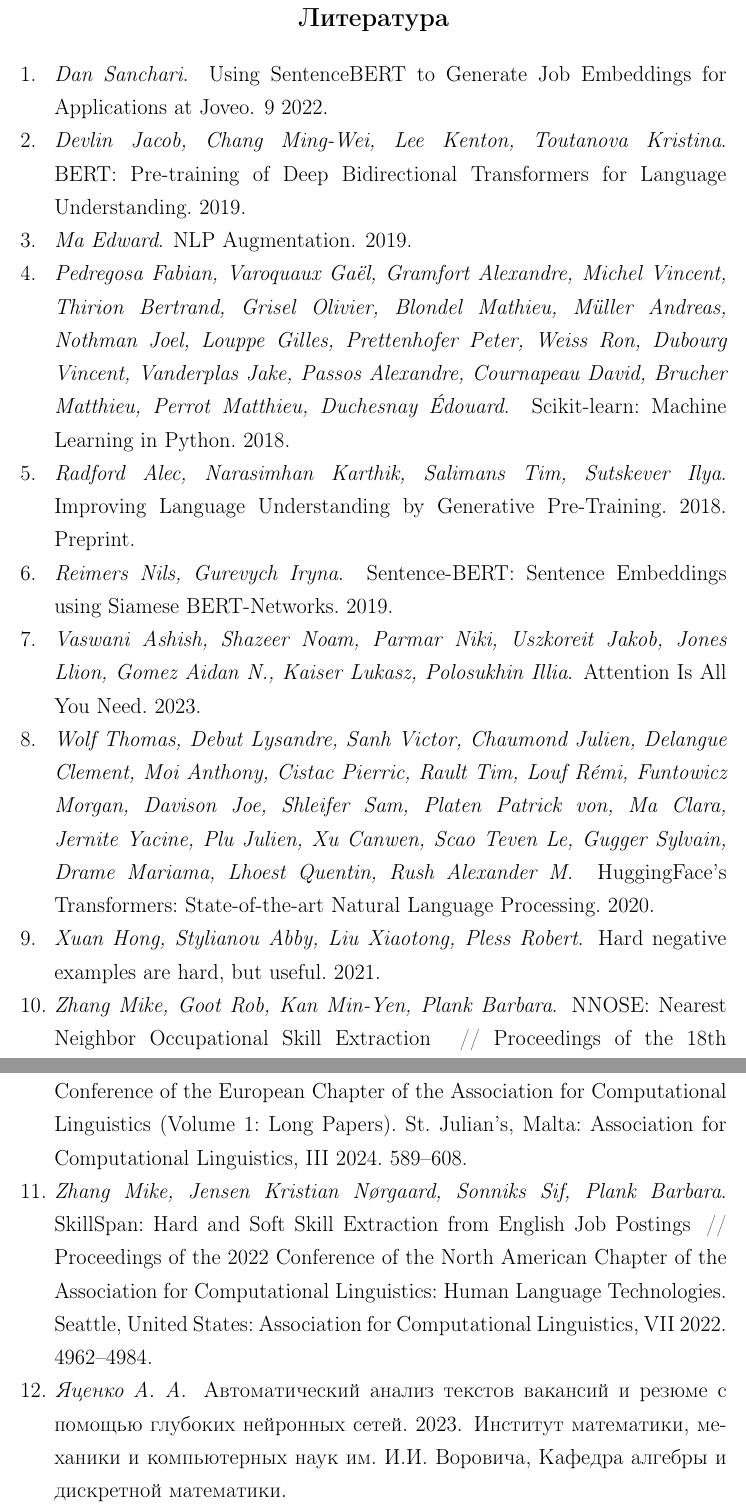
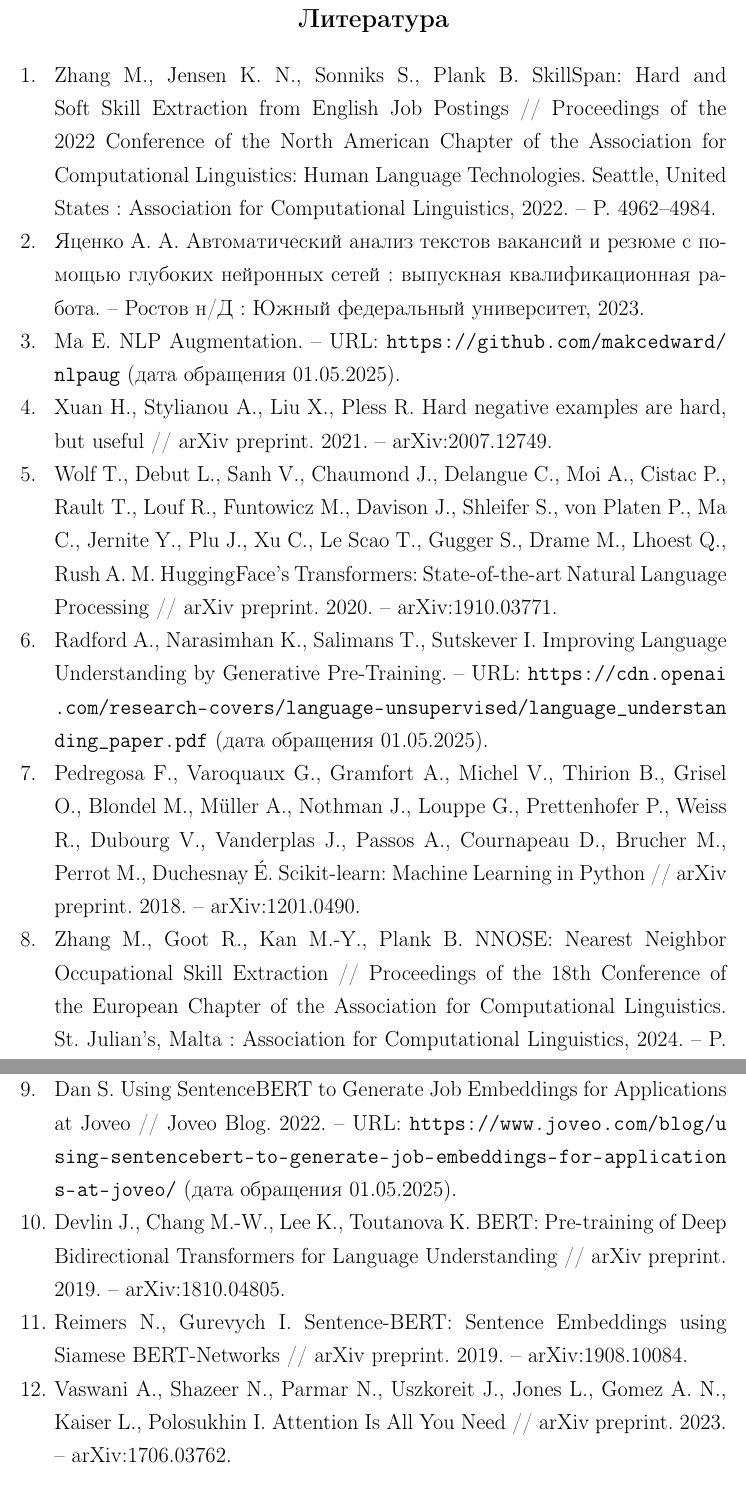
Before and after one commit to elia-morrison/masters_thesis, a LaTeX document (main.tex): two parts of pages 41 and 42 of 45, joined at a grey line, cut so that both start at the same text. Compiled offline with pdfLaTeX.

Commit message:
format references

```diff
--- a/main.tex
+++ b/main.tex
@@ -14,6 +14,7 @@
 }
 \usepackage{tablefootnote}
 \usepackage{pgfplots}
+\usepackage{xurl}
 \pgfplotsset{compat=1.18}
 \pgfplotsset{
   every axis/.append style={
@@ -881,8 +882,45 @@
 \addcontentsline{toc}{section}{Литература}
 \renewcommand{\refname}{\centering \textbf{Литература}}
 
-\bibliographystyle{rusnat}
-\bibliography{references}
+\begin{thebibliography}{99}
+
+  \bibitem{zhang-etal-2022-skillspan}
+  Zhang M., Jensen K. N., Sonniks S., Plank B. SkillSpan: Hard and Soft Skill Extraction from English Job Postings // Proceedings of the 2022 Conference of the North American Chapter of the Association for Computational Linguistics: Human Language Technologies. Seattle, United States : Association for Computational Linguistics, 2022. – P. 4962–4984.
+
+  \bibitem{yacenko2023}
+  Яценко А. А. Автоматический анализ текстов вакансий и резюме с помощью глубоких нейронных сетей : выпускная квалификационная работа. – Ростов н/Д : Южный федеральный университет, 2023.
+
+  \bibitem{ma2019nlpaug}
+  Ma E. NLP Augmentation. – URL: \url{https://github.com/makcedward/nlpaug} (дата обращения 01.05.2025).
+
+  \bibitem{xuan2021hardnegativeexampleshard}
+  Xuan H., Stylianou A., Liu X., Pless R. Hard negative examples are hard, but useful // arXiv preprint. 2021. – arXiv:2007.12749.
+
+  \bibitem{wolf2020huggingfacestransformersstateoftheartnatural}
+  Wolf T., Debut L., Sanh V., Chaumond J., Delangue C., Moi A., Cistac P., Rault T., Louf R., Funtowicz M., Davison J., Shleifer S., von Platen P., Ma C., Jernite Y., Plu J., Xu C., Le Scao T., Gugger S., Drame M., Lhoest Q., Rush A. M. HuggingFace's Transformers: State-of-the-art Natural Language Processing // arXiv preprint. 2020. – arXiv:1910.03771.
+
+  \bibitem{radford2018improving}
+  Radford A., Narasimhan K., Salimans T., Sutskever I. Improving Language Understanding by Generative Pre-Training. – URL: \url{https://cdn.openai.com/research-covers/language-unsupervised/language_understanding_paper.pdf} (дата обращения 01.05.2025).
+
+  \bibitem{pedregosa2018scikitlearnmachinelearningpython}
+  Pedregosa F., Varoquaux G., Gramfort A., Michel V., Thirion B., Grisel O., Blondel M., Müller A., Nothman J., Louppe G., Prettenhofer P., Weiss R., Dubourg V., Vanderplas J., Passos A., Cournapeau D., Brucher M., Perrot M., Duchesnay É. Scikit-learn: Machine Learning in Python // arXiv preprint. 2018. – arXiv:1201.0490.
+
+  \bibitem{zhang-etal-2024-nnose}
+  Zhang M., Goot R., Kan M.-Y., Plank B. NNOSE: Nearest Neighbor Occupational Skill Extraction // Proceedings of the 18th Conference of the European Chapter of the Association for Computational Linguistics. St. Julian's, Malta : Association for Computational Linguistics, 2024. – P. 589–608.
+
+  \bibitem{joveo_sentencebert_2022}
+  Dan S. Using SentenceBERT to Generate Job Embeddings for Applications at Joveo // Joveo Blog. 2022. – URL: \url{https://www.joveo.com/blog/using-sentencebert-to-generate-job-embeddings-for-applications-at-joveo/} (дата обращения 01.05.2025).
+
+  \bibitem{devlin2019bertpretrainingdeepbidirectional}
+  Devlin J., Chang M.-W., Lee K., Toutanova K. BERT: Pre-training of Deep Bidirectional Transformers for Language Understanding // arXiv preprint. 2019. – arXiv:1810.04805.
+
+  \bibitem{reimers2019sentencebertsentenceembeddingsusing}
+  Reimers N., Gurevych I. Sentence-BERT: Sentence Embeddings using Siamese BERT-Networks // arXiv preprint. 2019. – arXiv:1908.10084.
+
+  \bibitem{vaswani2023attentionneed}
+  Vaswani A., Shazeer N., Parmar N., Uszkoreit J., Jones L., Gomez A. N., Kaiser L., Polosukhin I. Attention Is All You Need // arXiv preprint. 2023. – arXiv:1706.03762.
+
+\end{thebibliography}
 
 %=======================
 \newpage
```
Also changed, not shown: references.bib (deleted, +0 -126 lines), README.md.
